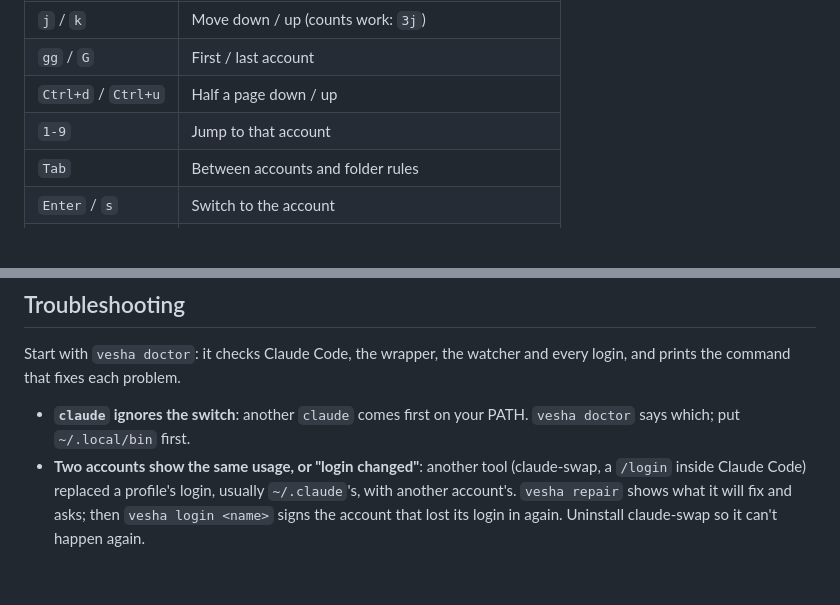
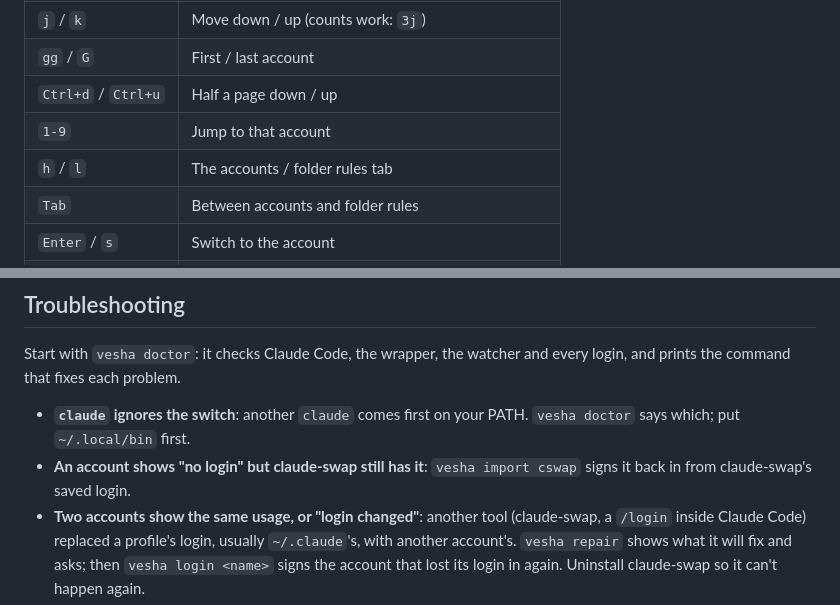
Before and after one commit to Theyashsawarkar/vesha, a Markdown page: README.md, 2 parts joined by grey strips. Drawn GitHub-style; blank space fills up the shorter version.

Commit message:
v0.2.1: import restores a lost login; h/l tabs; rounded capsules
Co-Authored-By: Claude Opus 5.5 <noreply@anthropic.com>

```diff
--- a/README.md
+++ b/README.md
@@ -140,6 +140,7 @@ can do with it). Marks in the list: ● active, ‖ paused, ! login changed.
 | `gg` / `G` | First / last account |
 | `Ctrl+d` / `Ctrl+u` | Half a page down / up |
 | `1-9` | Jump to that account |
+| `h` / `l` | The accounts / folder rules tab |
 | `Tab` | Between accounts and folder rules |
 | `Enter` / `s` | Switch to the account |
 | `r` | Run claude as the account, in this folder, just this once |
@@ -323,6 +324,8 @@ and every login, and prints the command that fixes each problem.
 
 - **`claude` ignores the switch**: another `claude` comes first on your
   PATH. `vesha doctor` says which; put `~/.local/bin` first.
+- **An account shows "no login" but claude-swap still has it**: `vesha import
+  cswap` signs it back in from claude-swap's saved login.
 - **Two accounts show the same usage, or "login changed"**: another tool
   (claude-swap, a `/login` inside Claude Code) replaced a profile's login,
   usually `~/.claude`'s, with another account's. `vesha repair` shows what it
```
Also changed, not shown: CHANGELOG.md (+10 -0 lines), assets/screenshots/switcher.png, docs/assets/screenshots/switcher.png, 5 other files.
